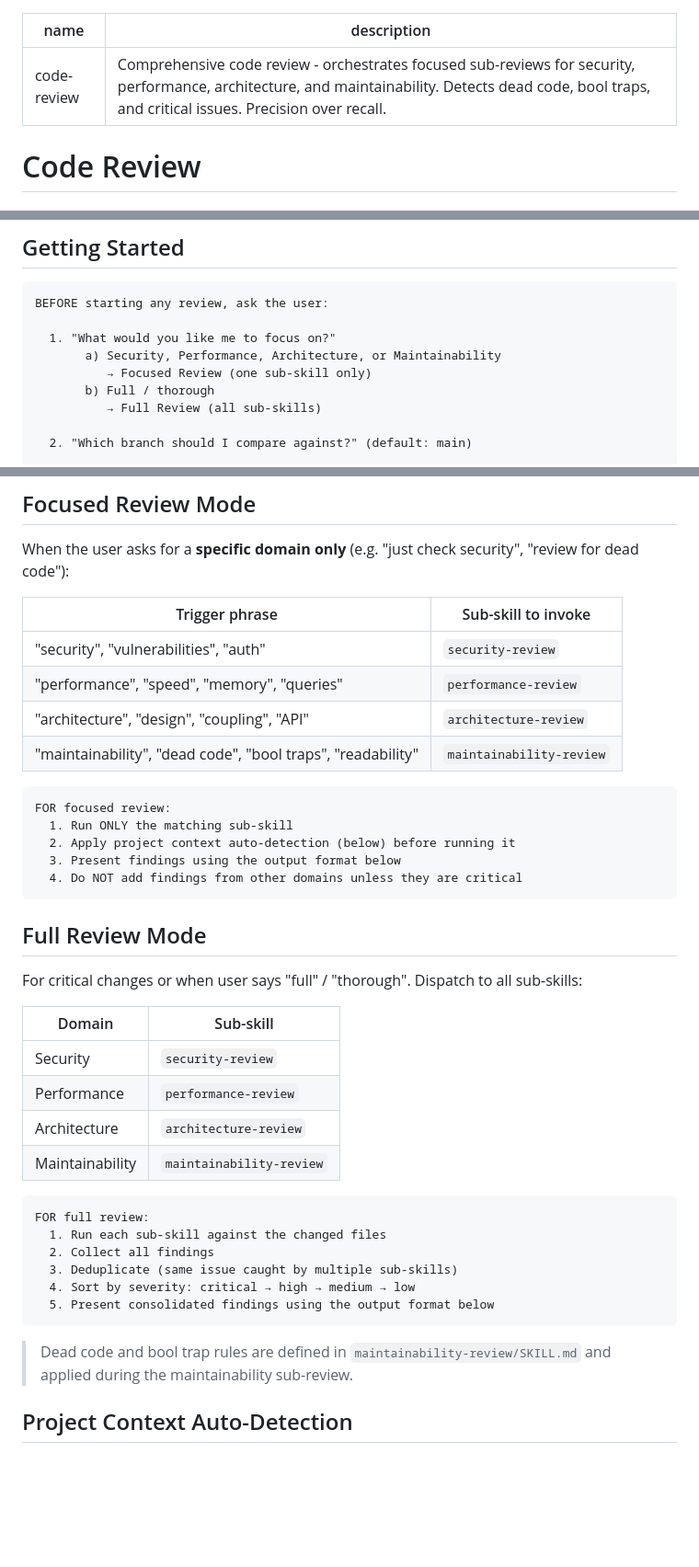
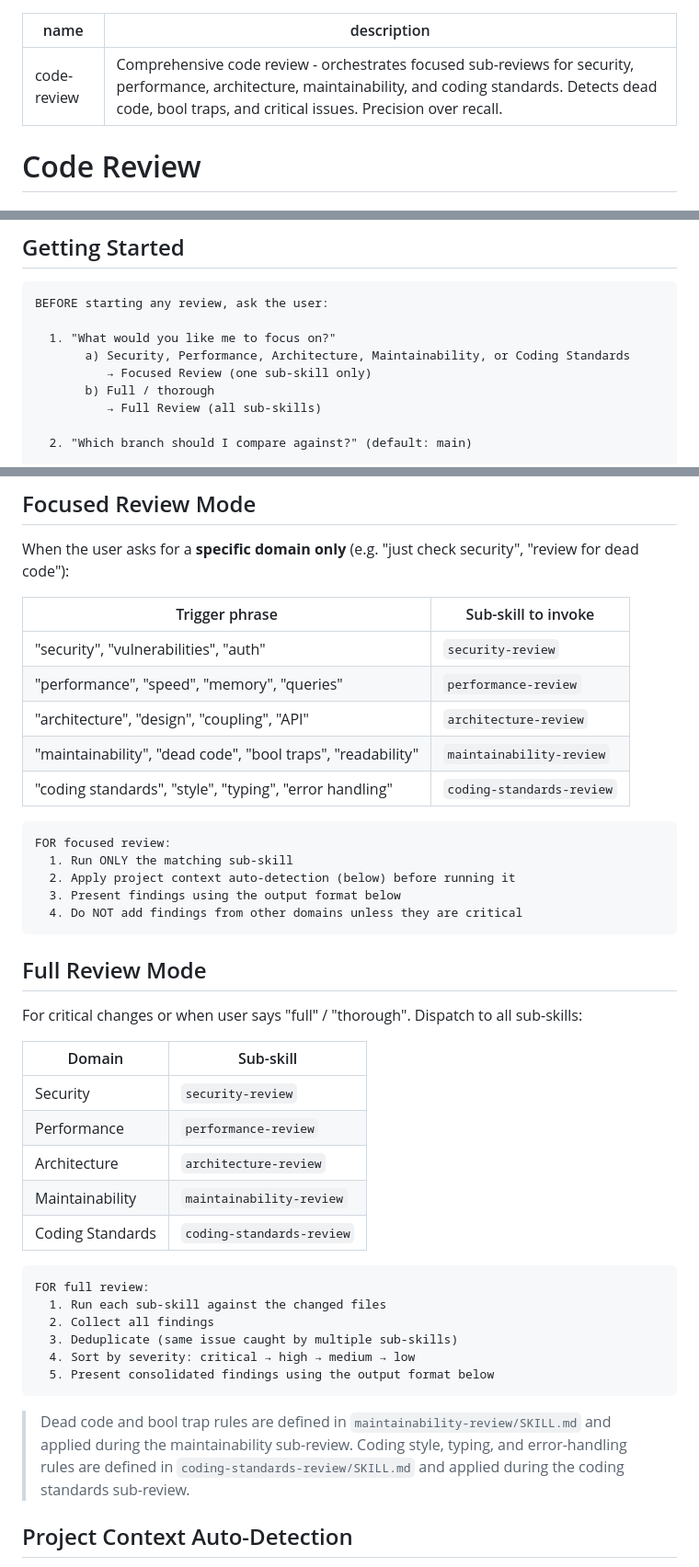
Before and after one commit to NoSugarCoffee/dotai, a Markdown page: skills/code-review/SKILL.md, 3 parts joined by grey strips. Shown at 92% size. Drawn GitHub-style; blank space fills up the shorter version.

Commit message:
feat: add coding standards sub-skill, update docs

````diff
--- a/skills/code-review/SKILL.md
+++ b/skills/code-review/SKILL.md
@@ -1,6 +1,6 @@
 ---
 name: code-review
-description: Comprehensive code review - orchestrates focused sub-reviews for security, performance, architecture, and maintainability. Detects dead code, bool traps, and critical issues. Precision over recall.
+description: Comprehensive code review - orchestrates focused sub-reviews for security, performance, architecture, maintainability, and coding standards. Detects dead code, bool traps, and critical issues. Precision over recall.
 ---
 
 # Code Review
@@ -16,7 +16,7 @@ Your goal is **precision over recall** — it is better to catch fewer issues wi
 BEFORE starting any review, ask the user:
 
   1. "What would you like me to focus on?"
-       a) Security, Performance, Architecture, or Maintainability
+       a) Security, Performance, Architecture, Maintainability, or Coding Standards
           → Focused Review (one sub-skill only)
        b) Full / thorough
           → Full Review (all sub-skills)
@@ -54,12 +54,13 @@ main — sound right?").
 
 When the user asks for a **specific domain only** (e.g. "just check security", "review for dead code"):
 
-| Trigger phrase | Sub-skill to invoke |
-|----------------|--------------------|
-| "security", "vulnerabilities", "auth" | `security-review` |
-| "performance", "speed", "memory", "queries" | `performance-review` |
-| "architecture", "design", "coupling", "API" | `architecture-review` |
+| Trigger phrase                                              | Sub-skill to invoke      |
+| ----------------------------------------------------------- | ------------------------ |
+| "security", "vulnerabilities", "auth"                       | `security-review`        |
+| "performance", "speed", "memory", "queries"                 | `performance-review`     |
+| "architecture", "design", "coupling", "API"                 | `architecture-review`    |
 | "maintainability", "dead code", "bool traps", "readability" | `maintainability-review` |
+| "coding standards", "style", "typing", "error handling"     | `coding-standards-review` |
 
 ```
 FOR focused review:
@@ -73,12 +74,13 @@ FOR focused review:
 
 For critical changes or when user says "full" / "thorough". Dispatch to all sub-skills:
 
-| Domain | Sub-skill |
-|--------|-----------|
-| Security | `security-review` |
-| Performance | `performance-review` |
-| Architecture | `architecture-review` |
-| Maintainability | `maintainability-review` |
+| Domain           | Sub-skill                |
+| ---------------- | ------------------------ |
+| Security         | `security-review`        |
+| Performance      | `performance-review`     |
+| Architecture     | `architecture-review`    |
+| Maintainability  | `maintainability-review` |
+| Coding Standards | `coding-standards-review` |
 
 ```
 FOR full review:
@@ -90,6 +92,7 @@ FOR full review:
 ```
 
 > Dead code and bool trap rules are defined in `maintainability-review/SKILL.md` and applied during the maintainability sub-review.
+> Coding style, typing, and error-handling rules are defined in `coding-standards-review/SKILL.md` and applied during the coding standards sub-review.
 
 ## Project Context Auto-Detection
 
````
Also changed, not shown: other parts of skills/code-review/SKILL.md (+1 -1 lines), skills/coding-standards-review/SKILL.md (added, +129 -0 lines).
